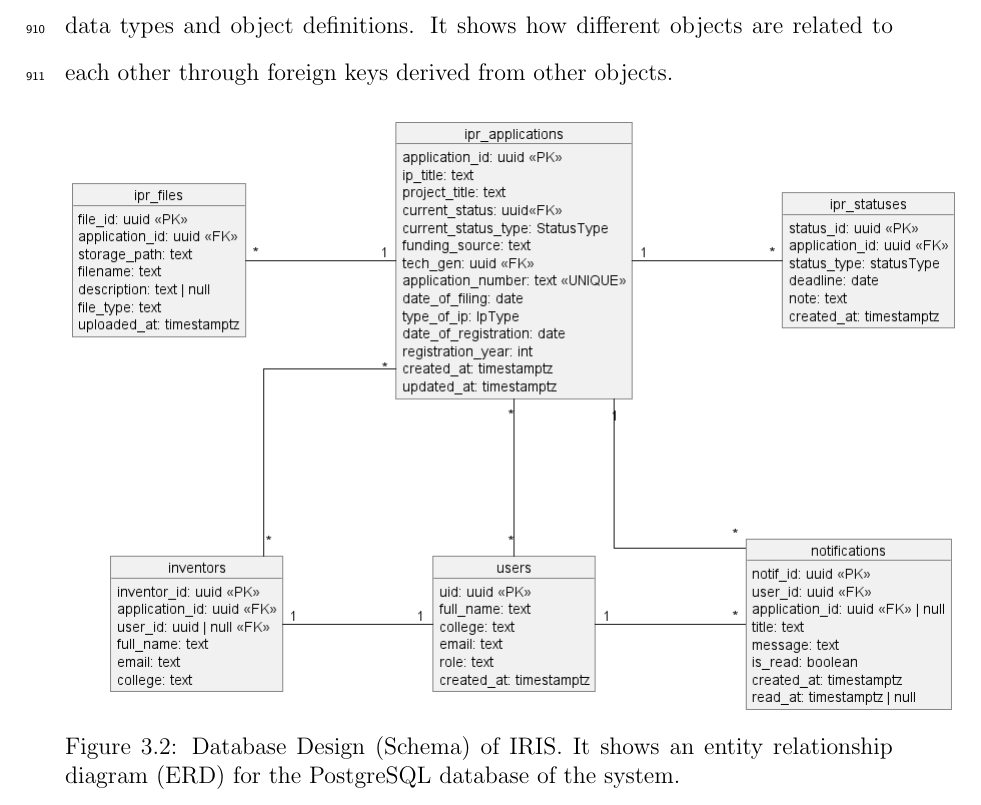
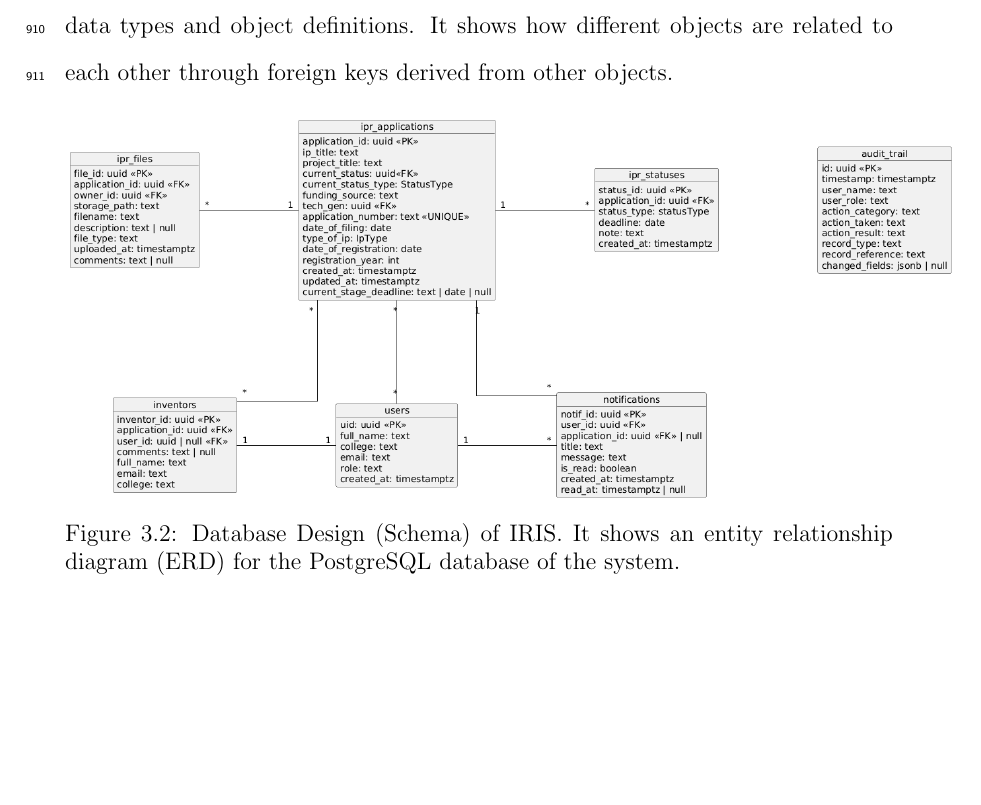
Before and after one commit to jrolana/iris, a LaTeX thesis (paper/main.tex, which reads paper/chapter_3.tex): part of page 55 of 98, cut so that both start at the same text, the shorter picture padded with empty space. Compiled offline with pdfLaTeX.

Commit message:
[Olana][Paper] Changed audit trail schema

```diff
--- a/paper/chapter_3.tex
+++ b/paper/chapter_3.tex
@@ -174,7 +174,7 @@ These stakeholders in the system only have viewing capabilities with the IP port
 
 \begin{figure}[H]
    \centering
-   \includegraphics[scale=0.5]{db_design.png}
+   \includegraphics[scale=0.33]{db_design.png}
    \caption[Database Design (Schema) of IRIS]{Database Design (Schema) of IRIS. It shows an entity relationship diagram (ERD) for the PostgreSQL database of the system.}
     \label{fig:db_design}
 \end{figure}
```
Also changed, not shown: paper/figures/db_design.png, 4 other files.
